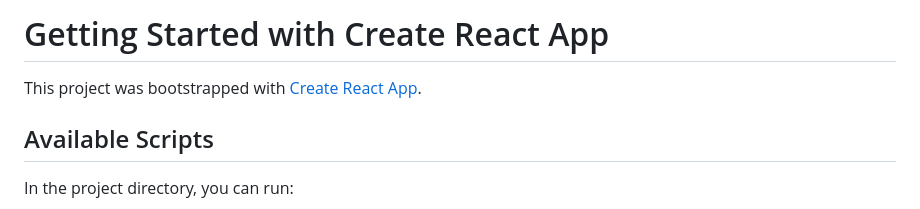
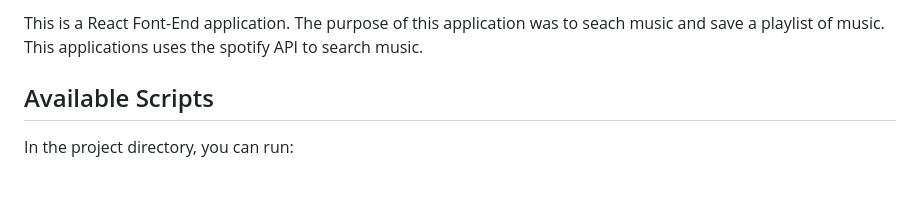
Before and after one commit to Davon55/ReactMusicApp, a Markdown page: README.md, the part around the change. Rendered like a GitHub page; blank space fills up the shorter version.

```diff
--- a/README.md
+++ b/README.md
@@ -1,6 +1,8 @@
-# Getting Started with Create React App
+This is a React Font-End application.
+The purpose of this application was to seach music and save a playlist of music.
+This applications uses the spotify API to search music.
 
-This project was bootstrapped with [Create React App](https://github.com/facebook/create-react-app).
+
 
 ## Available Scripts
 
```
